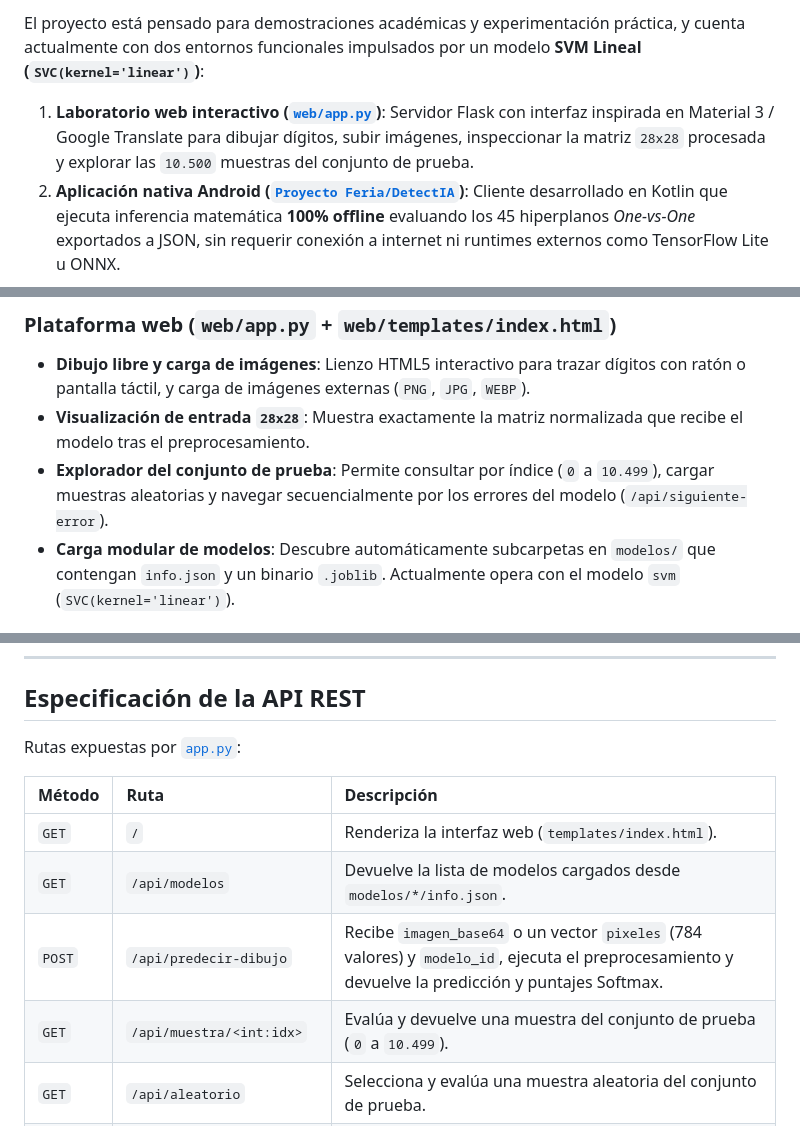
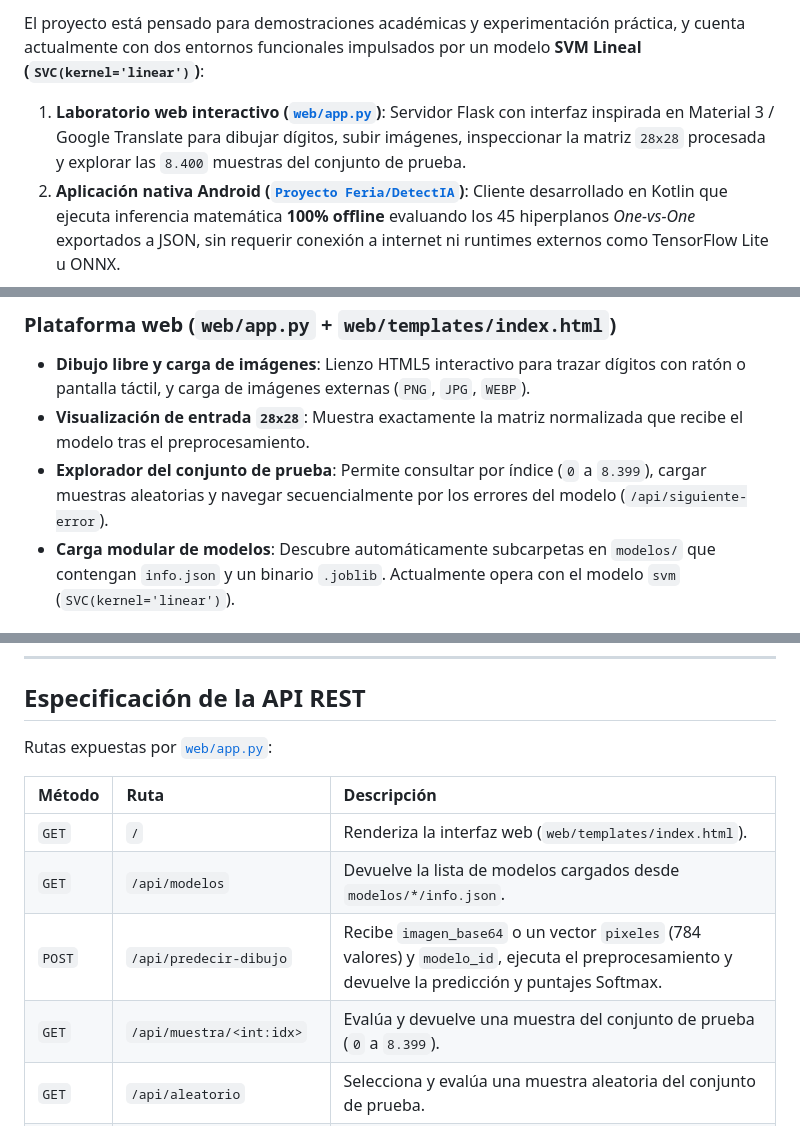
Before and after one commit to TeVerde29/DetectIA, a Markdown page: README.md, 3 parts joined by grey strips. Drawn GitHub-style.

```diff
--- a/README.md
+++ b/README.md
@@ -31,7 +31,7 @@ El reconocimiento de dígitos manuscritos dibujados libremente sobre pantallas t
 
 El proyecto está pensado para demostraciones académicas y experimentación práctica, y cuenta actualmente con dos entornos funcionales impulsados por un modelo **SVM Lineal (`SVC(kernel='linear')`)**:
 
-1. **Laboratorio web interactivo ([`web/app.py`](web/app.py))**: Servidor Flask con interfaz inspirada en Material 3 / Google Translate para dibujar dígitos, subir imágenes, inspeccionar la matriz `28x28` procesada y explorar las `10.500` muestras del conjunto de prueba.
+1. **Laboratorio web interactivo ([`web/app.py`](web/app.py))**: Servidor Flask con interfaz inspirada en Material 3 / Google Translate para dibujar dígitos, subir imágenes, inspeccionar la matriz `28x28` procesada y explorar las `8.400` muestras del conjunto de prueba.
 2. **Aplicación nativa Android ([`Proyecto Feria/DetectIA`](Proyecto%20Feria/DetectIA/))**: Cliente desarrollado en Kotlin que ejecuta inferencia matemática **100% offline** evaluando los 45 hiperplanos *One-vs-One* exportados a JSON, sin requerir conexión a internet ni runtimes externos como TensorFlow Lite u ONNX.
 
 ---
@@ -57,7 +57,7 @@ El proyecto está pensado para demostraciones académicas y experimentación pr
 ### Plataforma web (`web/app.py` + `web/templates/index.html`)
 * **Dibujo libre y carga de imágenes**: Lienzo HTML5 interactivo para trazar dígitos con ratón o pantalla táctil, y carga de imágenes externas (`PNG`, `JPG`, `WEBP`).
 * **Visualización de entrada `28x28`**: Muestra exactamente la matriz normalizada que recibe el modelo tras el preprocesamiento.
-* **Explorador del conjunto de prueba**: Permite consultar por índice (`0` a `10.499`), cargar muestras aleatorias y navegar secuencialmente por los errores del modelo (`/api/siguiente-error`).
+* **Explorador del conjunto de prueba**: Permite consultar por índice (`0` a `8.399`), cargar muestras aleatorias y navegar secuencialmente por los errores del modelo (`/api/siguiente-error`).
 * **Carga modular de modelos**: Descubre automáticamente subcarpetas en `modelos/` que contengan `info.json` y un binario `.joblib`. Actualmente opera con el modelo `svm` (`SVC(kernel='linear')`).
 
 ### Aplicación móvil Android (`Proyecto Feria/DetectIA/`)
@@ -211,14 +211,14 @@ El APK de depuración se genera en `Proyecto Feria/DetectIA/app/build/outputs/ap
 
 ## Especificación de la API REST
 
-Rutas expuestas por [`app.py`](app.py):
+Rutas expuestas por [`web/app.py`](web/app.py):
 
 | Método | Ruta | Descripción |
 | :--- | :--- | :--- |
-| `GET` | `/` | Renderiza la interfaz web (`templates/index.html`). |
+| `GET` | `/` | Renderiza la interfaz web (`web/templates/index.html`). |
 | `GET` | `/api/modelos` | Devuelve la lista de modelos cargados desde `modelos/*/info.json`. |
 | `POST` | `/api/predecir-dibujo` | Recibe `imagen_base64` o un vector `pixeles` (784 valores) y `modelo_id`, ejecuta el preprocesamiento y devuelve la predicción y puntajes Softmax. |
-| `GET` | `/api/muestra/<int:idx>` | Evalúa y devuelve una muestra del conjunto de prueba (`0` a `10.499`). |
+| `GET` | `/api/muestra/<int:idx>` | Evalúa y devuelve una muestra del conjunto de prueba (`0` a `8.399`). |
 | `GET` | `/api/aleatorio` | Selecciona y evalúa una muestra aleatoria del conjunto de prueba. |
 | `GET` | `/api/siguiente-error` | Devuelve la siguiente muestra fallada por el modelo indicado (`?modelo=svm&actual=-1`). |
 | `GET` | `/api/siguiente-discrepancia` | Busca la siguiente muestra donde difieren dos modelos (requiere al menos 2 modelos cargados en `modelos/`). |
```
Also changed, not shown: other parts of README.md (+16 -15 lines), img/curva_aprendizaje_svc.png (added), img/curva_epocas_svm.png (added), img/matriz_confusion.png, img/muestra_individual_1100.png, 6 other files.
